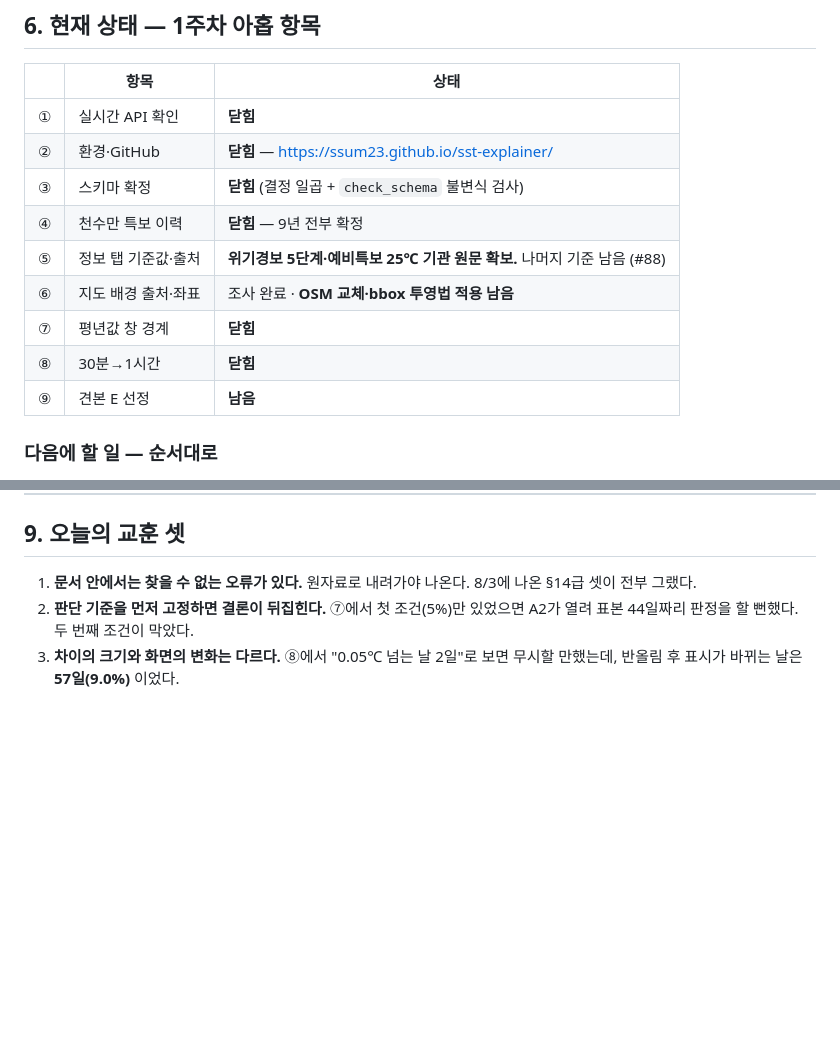
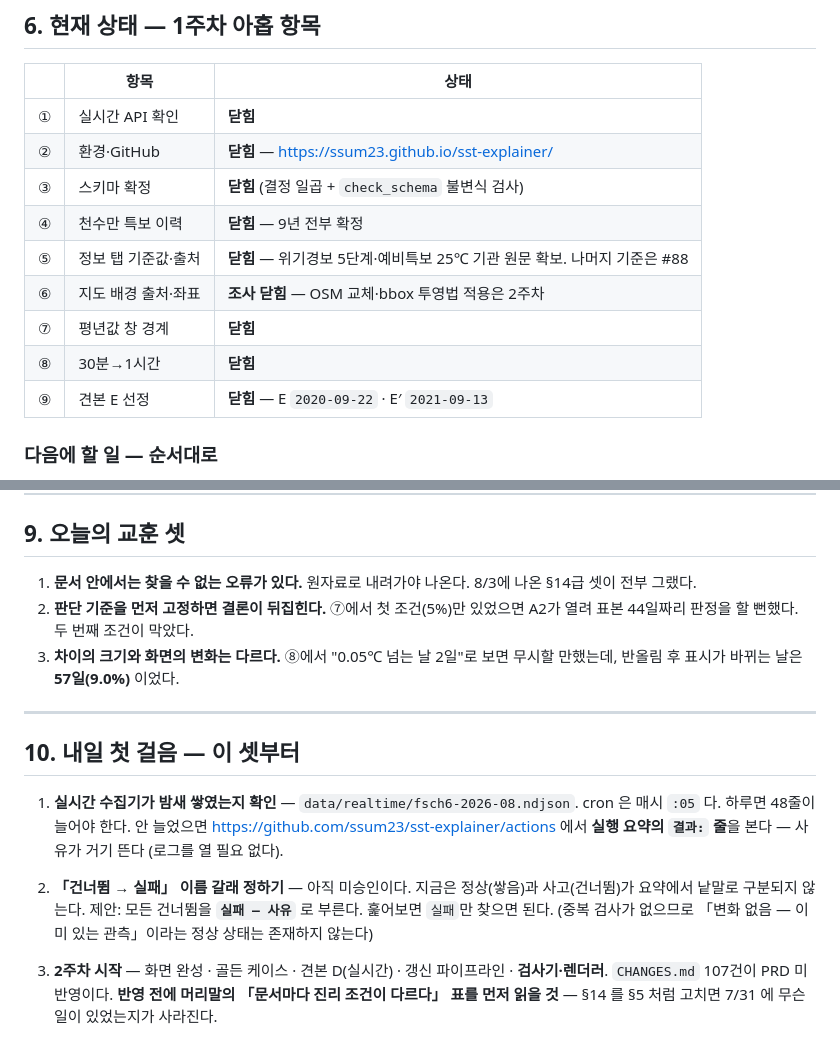
Before and after one commit to ssum23/sst-explainer, a Markdown page: 인수인계.md, 2 parts joined by grey strips. Drawn GitHub-style; blank space fills up the shorter version.

Commit message:
인수인계 — 1주차 아홉 전부 닫힘, 내일 첫 걸음 셋

```diff
--- a/인수인계.md
+++ b/인수인계.md
@@ -155,11 +155,11 @@ python3 scripts/verify.py build     견본 JSON 3종 재생성 (파일을 고친
 | ② | 환경·GitHub | **닫힘** — <https://ssum23.github.io/sst-explainer/> |
 | ③ | 스키마 확정 | **닫힘** (결정 일곱 + `check_schema` 불변식 검사) |
 | ④ | 천수만 특보 이력 | **닫힘** — 9년 전부 확정 |
-| ⑤ | 정보 탭 기준값·출처 | **위기경보 5단계·예비특보 25℃ 기관 원문 확보.** 나머지 기준 남음 (#88) |
-| ⑥ | 지도 배경 출처·좌표 | 조사 완료 · **OSM 교체·bbox 투영법 적용 남음** |
+| ⑤ | 정보 탭 기준값·출처 | **닫힘** — 위기경보 5단계·예비특보 25℃ 기관 원문 확보. 나머지 기준은 #88 |
+| ⑥ | 지도 배경 출처·좌표 | **조사 닫힘** — OSM 교체·bbox 투영법 적용은 2주차 |
 | ⑦ | 평년값 창 경계 | **닫힘** |
 | ⑧ | 30분→1시간 | **닫힘** |
-| ⑨ | 견본 E 선정 | **남음** |
+| ⑨ | 견본 E 선정 | **닫힘** — E `2020-09-22` · E′ `2021-09-13` |
 
 ### 다음에 할 일 — 순서대로
 
@@ -247,3 +247,23 @@ python3 scripts/verify.py build     견본 JSON 3종 재생성 (파일을 고친
    A2가 열려 표본 44일짜리 판정을 할 뻔했다. 두 번째 조건이 막았다.
 3. **차이의 크기와 화면의 변화는 다르다.** ⑧에서 "0.05℃ 넘는 날 2일"로 보면
    무시할 만했는데, 반올림 후 표시가 바뀌는 날은 **57일(9.0%)** 이었다.
+
+---
+
+## 10. 내일 첫 걸음 — 이 셋부터
+
+1. **실시간 수집기가 밤새 쌓였는지 확인** — `data/realtime/fsch6-2026-08.ndjson`.
+   cron 은 매시 `:05` 다. 하루면 48줄이 늘어야 한다.
+   안 늘었으면 <https://github.com/ssum23/sst-explainer/actions> 에서
+   **실행 요약의 `결과:` 줄**을 본다 — 사유가 거기 뜬다 (로그를 열 필요 없다).
+
+2. **「건너뜀 → 실패」 이름 갈래 정하기** — 아직 미승인이다.
+   지금은 정상(쌓음)과 사고(건너뜀)가 요약에서 낱말로 구분되지 않는다.
+   제안: 모든 건너뜀을 **`실패 — 사유`** 로 부른다. 훑어보면 `실패`만 찾으면 된다.
+   (중복 검사가 없으므로 「변화 없음 — 이미 있는 관측」이라는 정상 상태는 존재하지 않는다)
+
+3. **2주차 시작** — 화면 완성 · 골든 케이스 · 견본 D(실시간) ·
+   갱신 파이프라인 · **검사기·렌더러**.
+   `CHANGES.md` 107건이 PRD 미반영이다. **반영 전에 머리말의
+   「문서마다 진리 조건이 다르다」 표를 먼저 읽을 것** — §14 를 §5 처럼 고치면
+   7/31 에 무슨 일이 있었는지가 사라진다.
```
